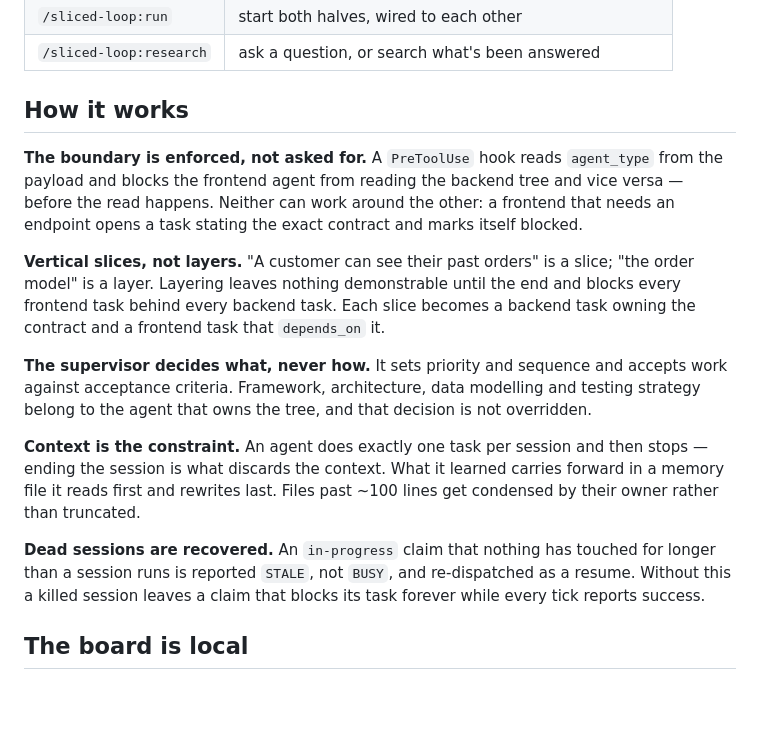
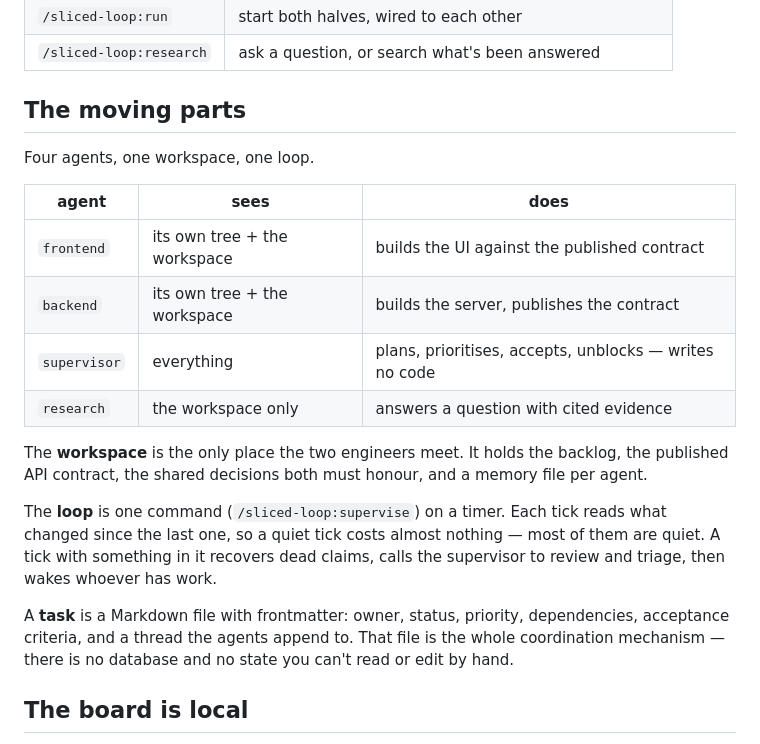
Before and after one commit to ammarlokh95/sliced-loop, a Markdown page: README.md, the part around one of its changes. GitHub-like rendering; blank space fills up the shorter version.

```diff
--- a/README.md
+++ b/README.md
@@ -49,34 +115,30 @@ is one tick; the loop runs it on an interval. Everything else is optional:
 | `/sliced-loop:run` | start both halves, wired to each other |
 | `/sliced-loop:research` | ask a question, or search what's been answered |
 
-## How it works
+## The moving parts
 
-**The boundary is enforced, not asked for.** A `PreToolUse` hook reads
-`agent_type` from the payload and blocks the frontend agent from reading the
-backend tree and vice versa — before the read happens. Neither can work around
-the other: a frontend that needs an endpoint opens a task stating the exact
-contract and marks itself blocked.
+Four agents, one workspace, one loop.
 
-**Vertical slices, not layers.** "A customer can see their past orders" is a
-slice; "the order model" is a layer. Layering leaves nothing demonstrable until
-the end and blocks every frontend task behind every backend task. Each slice
-becomes a backend task owning the contract and a frontend task that
-`depends_on` it.
+| agent | sees | does |
+|-------|------|------|
+| `frontend` | its own tree + the workspace | builds the UI against the published contract |
+| `backend` | its own tree + the workspace | builds the server, publishes the contract |
+| `supervisor` | everything | plans, prioritises, accepts, unblocks — writes no code |
+| `research` | the workspace only | answers a question with cited evidence |
 
-**The supervisor decides what, never how.** It sets priority and sequence and
-accepts work against acceptance criteria. Framework, architecture, data
-modelling and testing strategy belong to the agent that owns the tree, and that
-decision is not overridden.
+The **workspace** is the only place the two engineers meet. It holds the
+backlog, the published API contract, the shared decisions both must honour, and
+a memory file per agent.
 
-**Context is the constraint.** An agent does exactly one task per session and
-then stops — ending the session is what discards the context. What it learned
-carries forward in a memory file it reads first and rewrites last. Files past
-~100 lines get condensed by their owner rather than truncated.
+The **loop** is one command (`/sliced-loop:supervise`) on a timer. Each tick
+reads what changed since the last one, so a quiet tick costs almost nothing —
+most of them are quiet. A tick with something in it recovers dead claims, calls
+the supervisor to review and triage, then wakes whoever has work.
 
-**Dead sessions are recovered.** An `in-progress` claim that nothing has touched
-for longer than a session runs is reported `STALE`, not `BUSY`, and re-dispatched
-as a resume. Without this a killed session leaves a claim that blocks its task
-forever while every tick reports success.
+A **task** is a Markdown file with frontmatter: owner, status, priority,
+dependencies, acceptance criteria, and a thread the agents append to. That file
+is the whole coordination mechanism — there is no database and no state you
+can't read or edit by hand.
 
 ## The board is local
 
```
Also changed, not shown: other parts of README.md (+73 -7 lines).
